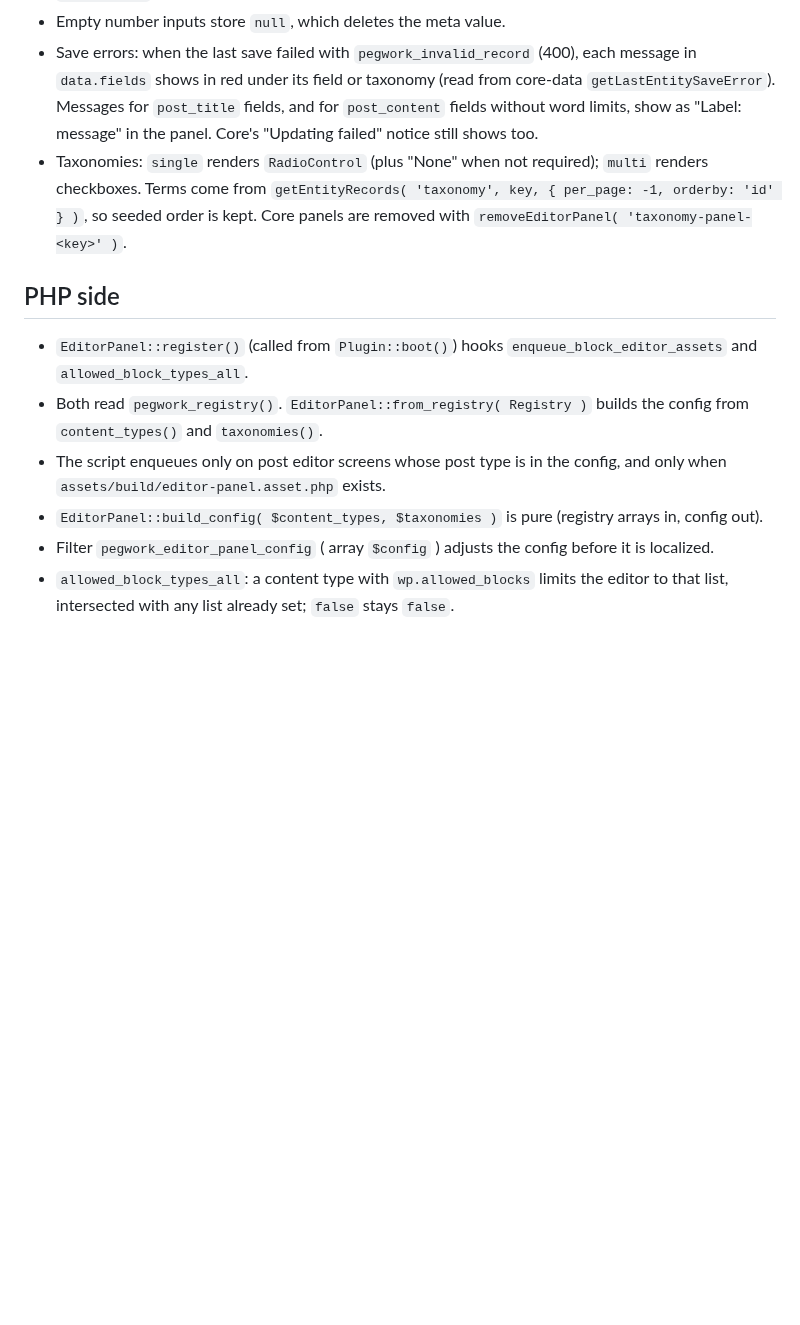
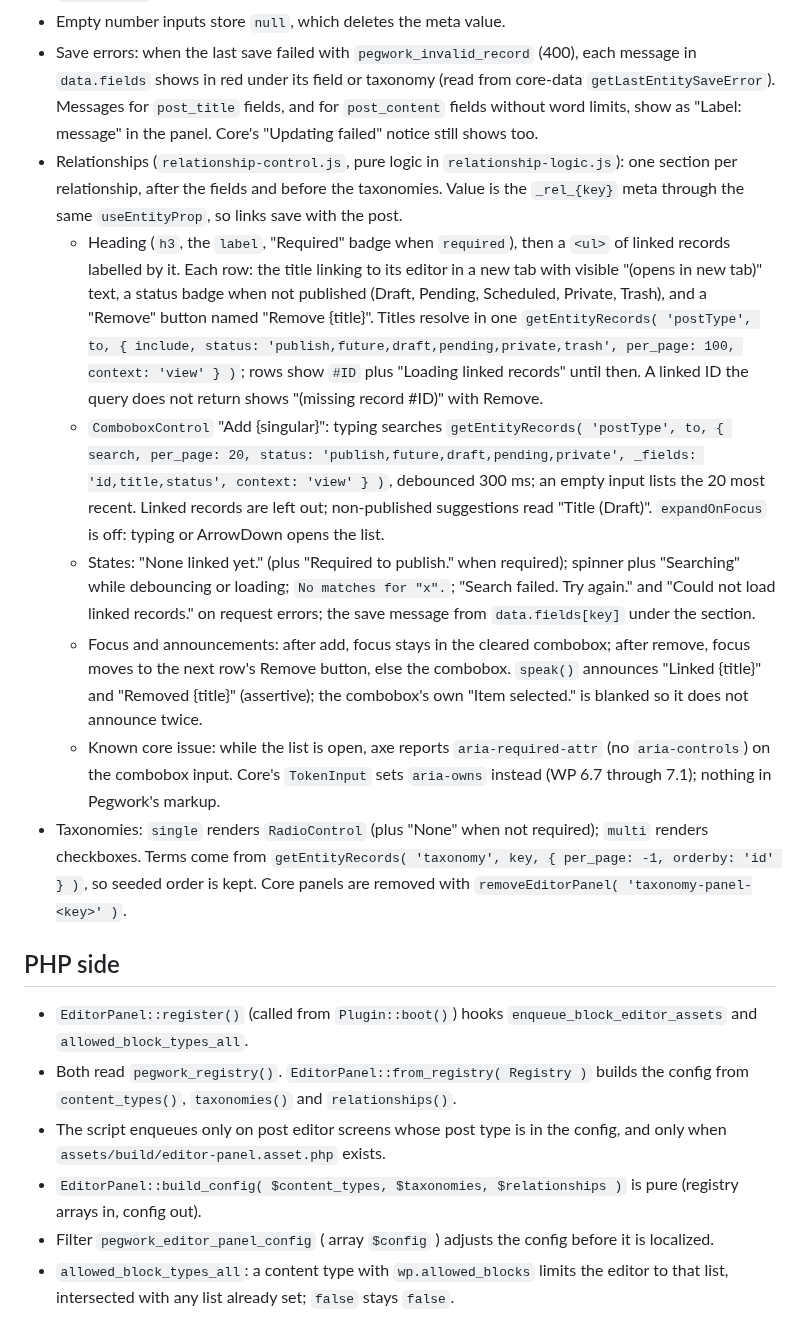
Before and after one commit to brandonmead/pegwork, a Markdown page: docs/editor-panel.md, the part around one of its changes. GitHub-like rendering; blank space fills up the shorter version.

```diff
--- a/docs/editor-panel.md
+++ b/docs/editor-panel.md
@@ -61,14 +76,20 @@ The JS parser (`config.js`) drops malformed entries and fills these defaults, so
 - `post_title` and `post_content` fields are not rendered; core UI edits them. A `post_content` field with `validate.min_words` or `max_words` gets a live counter ("142 of 50 to 300 words"), counted from `core/editor` content with block comments and tags stripped.
 - Empty number inputs store `null`, which deletes the meta value.
 - Save errors: when the last save failed with `pegwork_invalid_record` (400), each message in `data.fields` shows in red under its field or taxonomy (read from core-data `getLastEntitySaveError`). Messages for `post_title` fields, and for `post_content` fields without word limits, show as "Label: message" in the panel. Core's "Updating failed" notice still shows too.
+- Relationships (`relationship-control.js`, pure logic in `relationship-logic.js`): one section per relationship, after the fields and before the taxonomies. Value is the `_rel_{key}` meta through the same `useEntityProp`, so links save with the post.
+  - Heading (`h3`, the `label`, "Required" badge when `required`), then a `<ul>` of linked records labelled by it. Each row: the title linking to its editor in a new tab with visible "(opens in new tab)" text, a status badge when not published (Draft, Pending, Scheduled, Private, Trash), and a "Remove" button named "Remove {title}". Titles resolve in one `getEntityRecords( 'postType', to, { include, status: 'publish,future,draft,pending,private,trash', per_page: 100, context: 'view' } )`; rows show `#ID` plus "Loading linked records" until then. A linked ID the query does not return shows "(missing record #ID)" with Remove.
+  - `ComboboxControl` "Add {singular}": typing searches `getEntityRecords( 'postType', to, { search, per_page: 20, status: 'publish,future,draft,pending,private', _fields: 'id,title,status', context: 'view' } )`, debounced 300 ms; an empty input lists the 20 most recent. Linked records are left out; non-published suggestions read "Title (Draft)". `expandOnFocus` is off: typing or ArrowDown opens the list.
+  - States: "None linked yet." (plus "Required to publish." when required); spinner plus "Searching" while debouncing or loading; `No matches for "x".`; "Search failed. Try again." and "Could not load linked records." on request errors; the save message from `data.fields[key]` under the section.
+  - Focus and announcements: after add, focus stays in the cleared combobox; after remove, focus moves to the next row's Remove button, else the combobox. `speak()` announces "Linked {title}" and "Removed {title}" (assertive); the combobox's own "Item selected." is blanked so it does not announce twice.
+  - Known core issue: while the list is open, axe reports `aria-required-attr` (no `aria-controls`) on the combobox input. Core's `TokenInput` sets `aria-owns` instead (WP 6.7 through 7.1); nothing in Pegwork's markup.
 - Taxonomies: `single` renders `RadioControl` (plus "None" when not required); `multi` renders checkboxes. Terms come from `getEntityRecords( 'taxonomy', key, { per_page: -1, orderby: 'id' } )`, so seeded order is kept. Core panels are removed with `removeEditorPanel( 'taxonomy-panel-<key>' )`.
 
 ## PHP side
 
 - `EditorPanel::register()` (called from `Plugin::boot()`) hooks `enqueue_block_editor_assets` and `allowed_block_types_all`.
-- Both read `pegwork_registry()`. `EditorPanel::from_registry( Registry )` builds the config from `content_types()` and `taxonomies()`.
+- Both read `pegwork_registry()`. `EditorPanel::from_registry( Registry )` builds the config from `content_types()`, `taxonomies()` and `relationships()`.
 - The script enqueues only on post editor screens whose post type is in the config, and only when `assets/build/editor-panel.asset.php` exists.
-- `EditorPanel::build_config( $content_types, $taxonomies )` is pure (registry arrays in, config out).
+- `EditorPanel::build_config( $content_types, $taxonomies, $relationships )` is pure (registry arrays in, config out).
 - Filter `pegwork_editor_panel_config` ( array `$config` ) adjusts the config before it is localized.
 - `allowed_block_types_all`: a content type with `wp.allowed_blocks` limits the editor to that list, intersected with any list already set; `false` stays `false`.
 
```
Also changed, not shown: other parts of docs/editor-panel.md (+20 -3 lines), docs/relationships.md (+4 -0 lines), docs/screenshots/relationship-picker.png (added), 11 other files.
